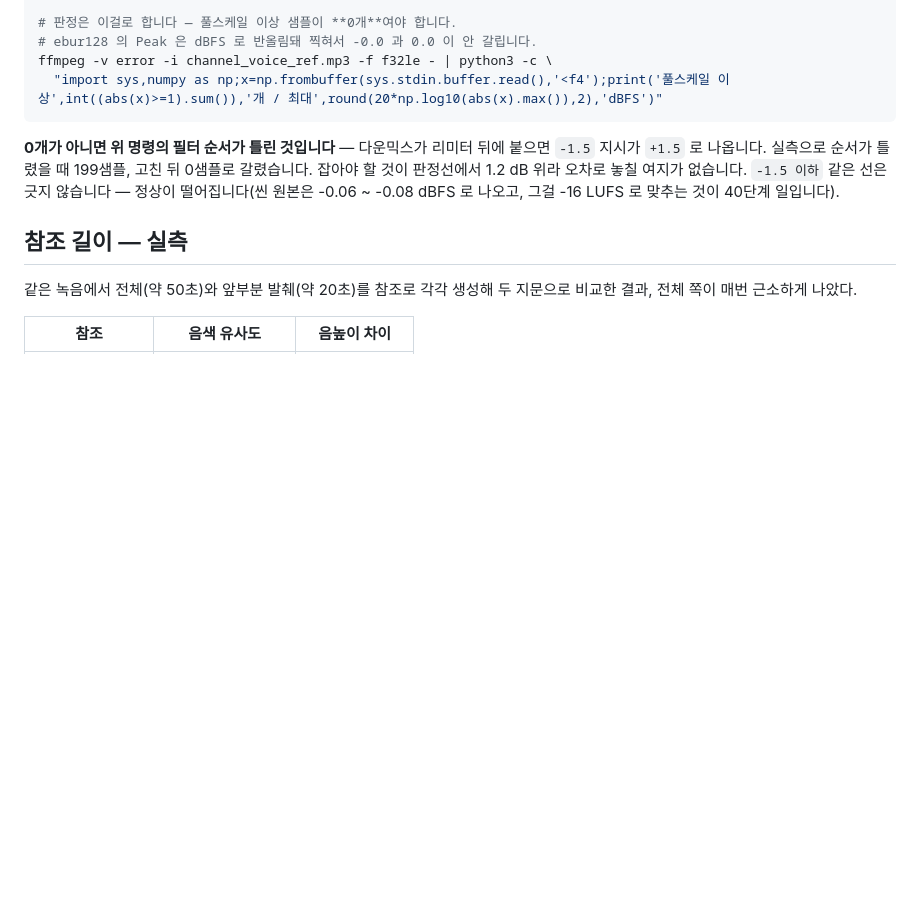
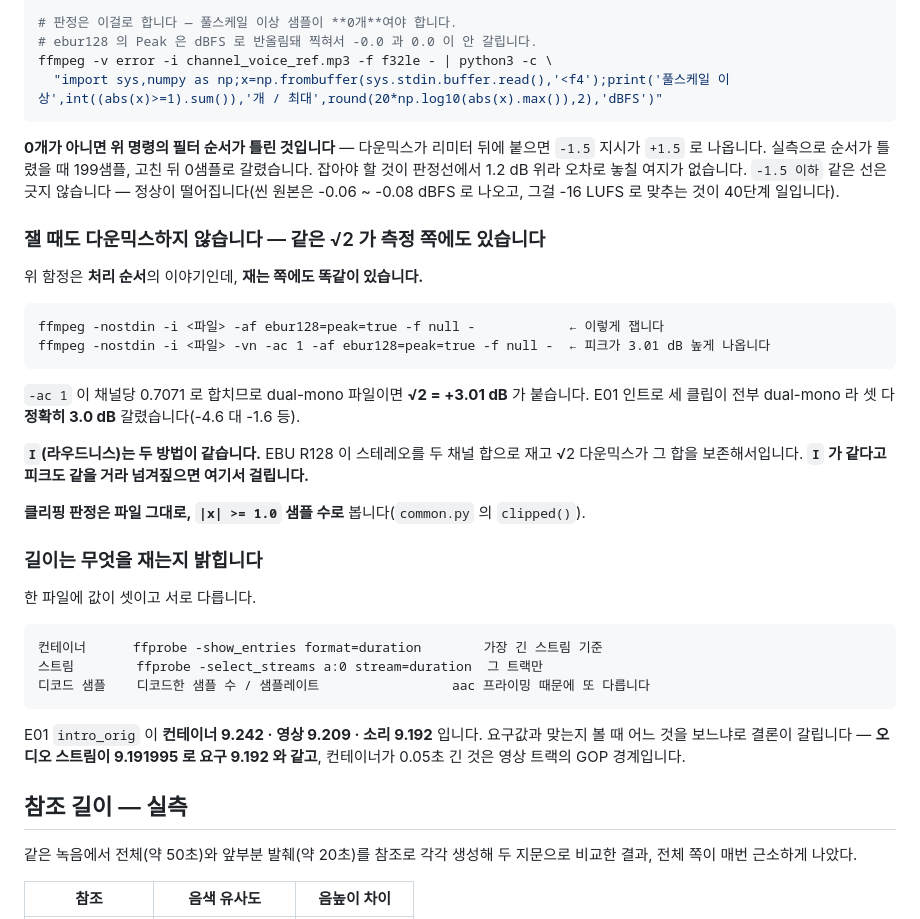
Before and after one commit to miloveme/faceless-pipeline, a Markdown page: docs/RECORDING.md, the part around the change. Drawn GitHub-style; blank space fills up the shorter version.

Commit message:
잴 때도 다운믹스하지 않는다 — 같은 √2 가 측정 쪽에도 있다
처리 순서에서 잡았던 함정(다운믹스가 리미터 뒤에 붙어 -1.5 가 +1.5 가 된 것)이
재는 쪽에도 그대로 있다. -ac 1 로 재면 dual-mono 파일의 피크가 3.01 dB 높게 나온다.
E01 인트로 세 클립이 전부 그래서 정확히 3.0 dB 갈렸다.

I 는 두 방법이 같아서 피크도 같을 거라 넘겨짚기 쉽다 — 그 자리를 적는다.

길이도 컨테이너·스트림·디코드 샘플이 서로 다르다.
intro_orig 이 9.242 / 9.209 / 9.192 이고, 요구값과 맞는지는 오디오 스트림으로 본다.

Co-Authored-By: Claude Opus 5 (1M context) <noreply@anthropic.com>
Claude-Session: https://claude.ai/code/session_01SPsFJpGqHHcsytFRaCn9CB

````diff
--- a/docs/RECORDING.md
+++ b/docs/RECORDING.md
@@ -60,6 +60,37 @@ ffmpeg -v error -i channel_voice_ref.mp3 -f f32le - | python3 -c \
 실측으로 순서가 틀렸을 때 199샘플, 고친 뒤 0샘플로 갈렸습니다. 잡아야 할 것이 판정선에서 1.2 dB 위라 오차로 놓칠 여지가 없습니다.
 `-1.5 이하` 같은 선은 긋지 않습니다 — 정상이 떨어집니다(씬 원본은 -0.06 ~ -0.08 dBFS 로 나오고, 그걸 -16 LUFS 로 맞추는 것이 40단계 일입니다).
 
+### 잴 때도 다운믹스하지 않습니다 — 같은 √2 가 측정 쪽에도 있습니다
+
+위 함정은 **처리 순서**의 이야기인데, **재는 쪽에도 똑같이 있습니다.**
+
+```
+ffmpeg -nostdin -i <파일> -af ebur128=peak=true -f null -            ← 이렇게 잽니다
+ffmpeg -nostdin -i <파일> -vn -ac 1 -af ebur128=peak=true -f null -  ← 피크가 3.01 dB 높게 나옵니다
+```
+
+`-ac 1` 이 채널당 0.7071 로 합치므로 dual-mono 파일이면 **√2 = +3.01 dB** 가 붙습니다.
+E01 인트로 세 클립이 전부 dual-mono 라 셋 다 **정확히 3.0 dB** 갈렸습니다(-4.6 대 -1.6 등).
+
+**`I`(라우드니스)는 두 방법이 같습니다.** EBU R128 이 스테레오를 두 채널 합으로 재고 √2 다운믹스가
+그 합을 보존해서입니다. **`I` 가 같다고 피크도 같을 거라 넘겨짚으면 여기서 걸립니다.**
+
+**클리핑 판정은 파일 그대로, `|x| >= 1.0` 샘플 수로** 봅니다(`common.py` 의 `clipped()`).
+
+### 길이는 무엇을 재는지 밝힙니다
+
+한 파일에 값이 셋이고 서로 다릅니다.
+
+```
+컨테이너      ffprobe -show_entries format=duration        가장 긴 스트림 기준
+스트림        ffprobe -select_streams a:0 stream=duration  그 트랙만
+디코드 샘플    디코드한 샘플 수 / 샘플레이트                 aac 프라이밍 때문에 또 다릅니다
+```
+
+E01 `intro_orig` 이 **컨테이너 9.242 · 영상 9.209 · 소리 9.192** 입니다. 요구값과 맞는지 볼 때
+어느 것을 보느냐로 결론이 갈립니다 — **오디오 스트림이 9.191995 로 요구 9.192 와 같고**,
+컨테이너가 0.05초 긴 것은 영상 트랙의 GOP 경계입니다.
+
 ## 참조 길이 — 실측
 같은 녹음에서 전체(약 50초)와 앞부분 발췌(약 20초)를 참조로 각각 생성해 두 지문으로 비교한 결과, 전체 쪽이 매번 근소하게 나았다.
 
````
